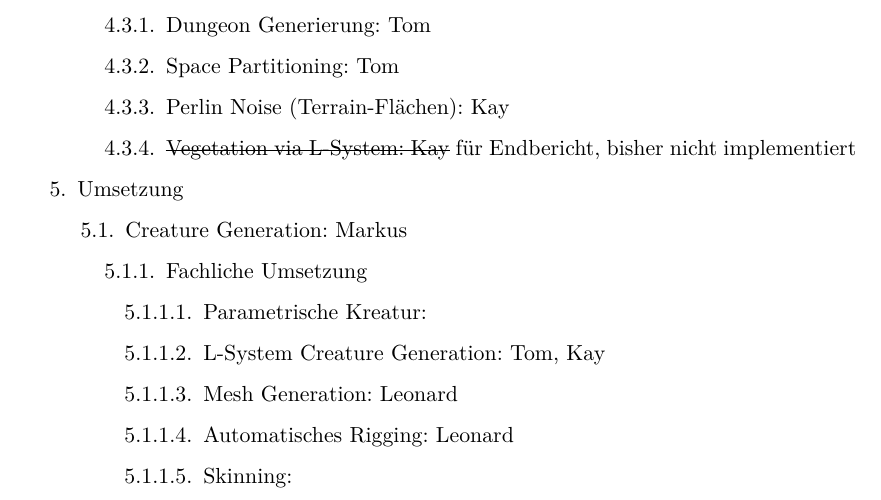
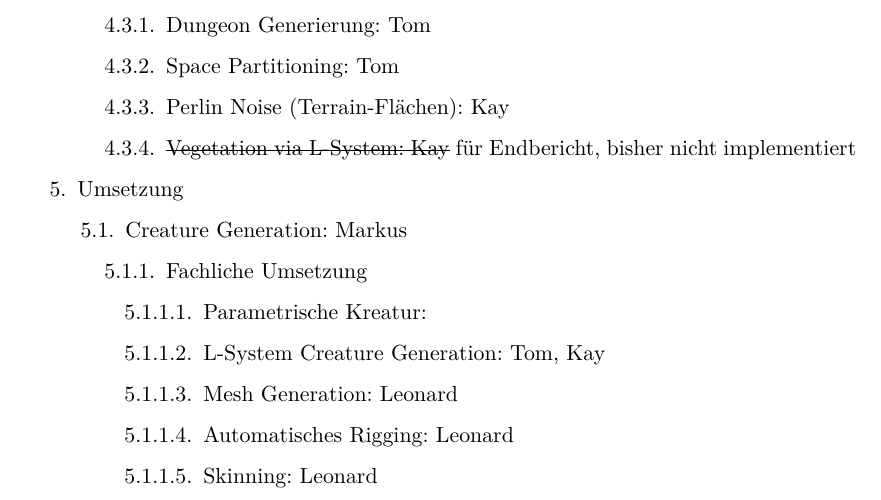
Before and after one commit to PG649-3D-RPG/Abschlussbericht, a LaTeX thesis (Abschlussbericht.tex, which reads chapters/Themenallokation/Themenallokation.tex): part of page 89 of 99, cut so that both start at the same text. Compiled offline with XeLaTeX.

Commit message:
update Themenallokation

```diff
--- a/chapters/Themenallokation/Themenallokation.tex
+++ b/chapters/Themenallokation/Themenallokation.tex
@@ -33,7 +33,7 @@
 					\item L-System Creature Generation: Tom, Kay
 					\item Mesh Generation: Leonard
 					\item Automatisches Rigging: Leonard
-					\item Skinning:
+					\item Skinning: Leonard
 					\item Metaballs: Jona
 					\item Jonas Creature Generation Method: Jona, Markus
 				\end{thallok}
```
